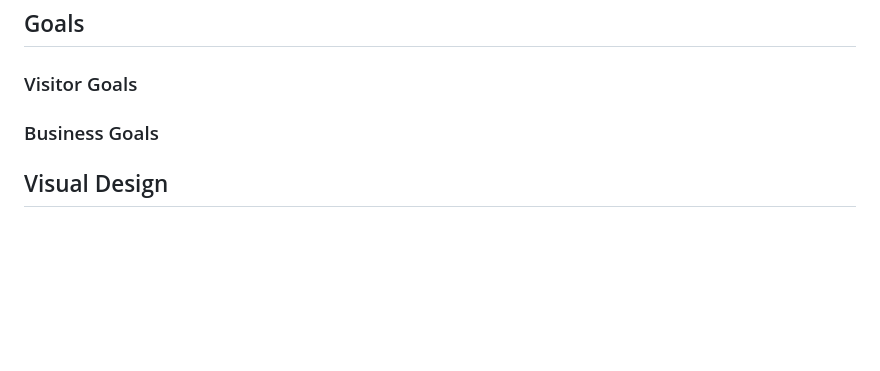
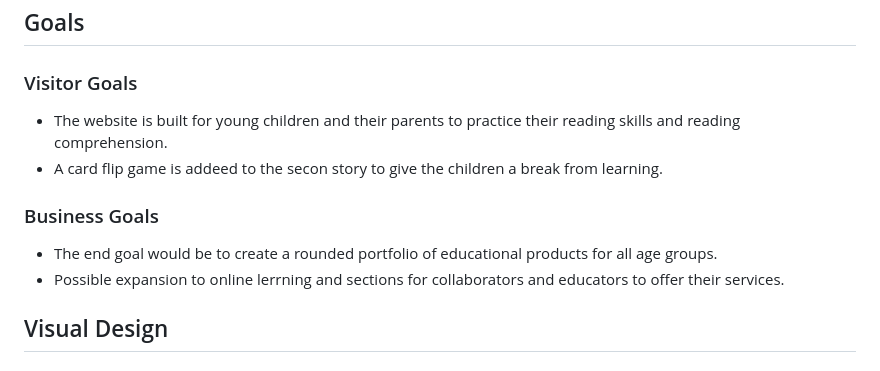
Before and after one commit to LanaD-cell/oh-no-lola, a Markdown page: README.md, the part around the change printed below. Drawn GitHub-style; blank space fills up the shorter version.

```diff
--- a/README.md
+++ b/README.md
@@ -127,14 +129,13 @@ Each section of the story is followed by a quick quiz to test comprhension. It w
 # UX
 ## Goals
 ### Visitor Goals
-
-
-
+- The website is built for young children and their parents to practice their reading skills and reading comprehension.
+- A card flip game is addeed to the secon story to give the children a break from learning.
 
 ### Business Goals
 
-
-
+- The end goal would be to create a rounded portfolio of educational products for all age groups.
+- Possible expansion to online lerrning and sections for collaborators and educators to offer their services.
 
 ## Visual Design
 ### Wireframes
```
Also changed, not shown: other parts of README.md (+29 -12 lines), assets/documentation/fonts.png (added), assets/images/404-img.png (added), 1 other file.
